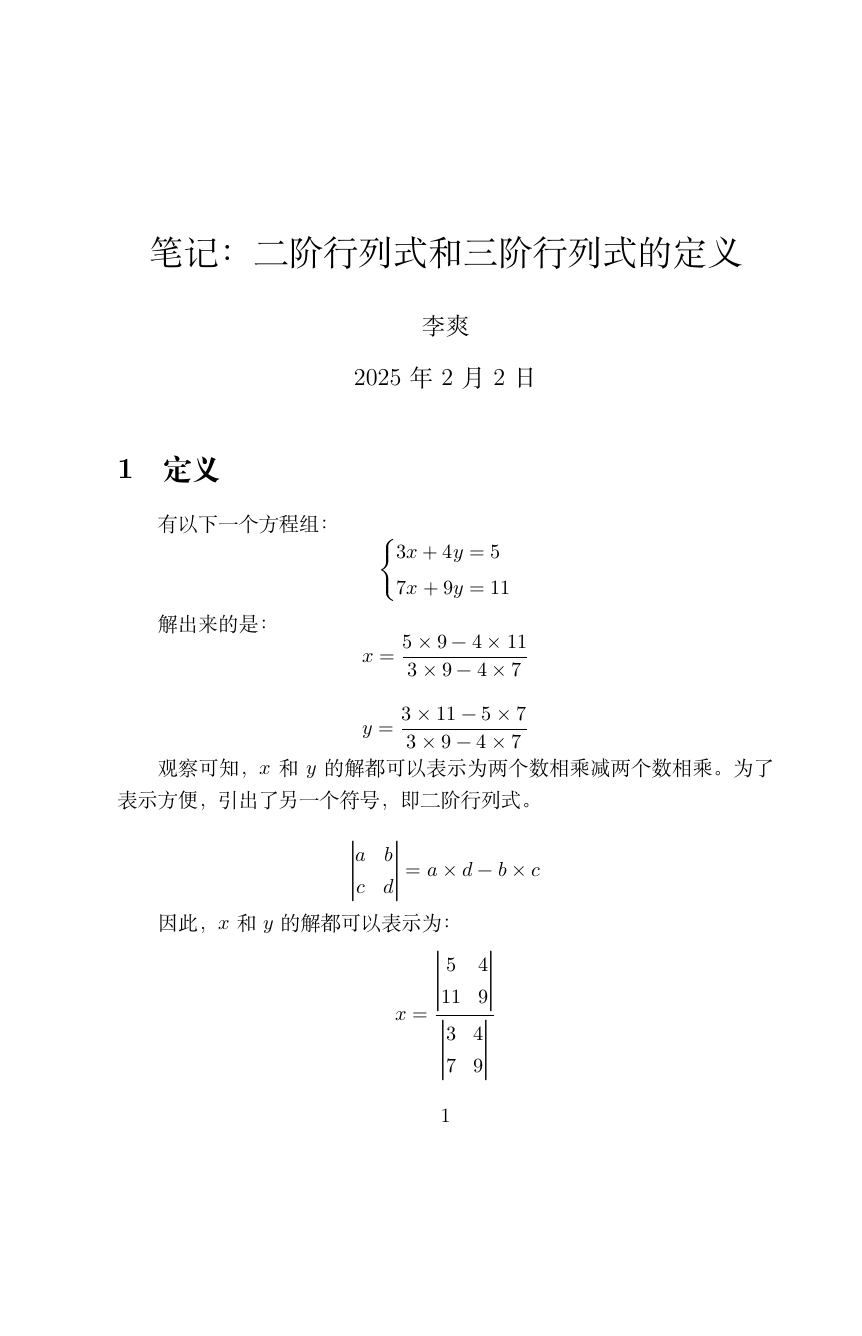
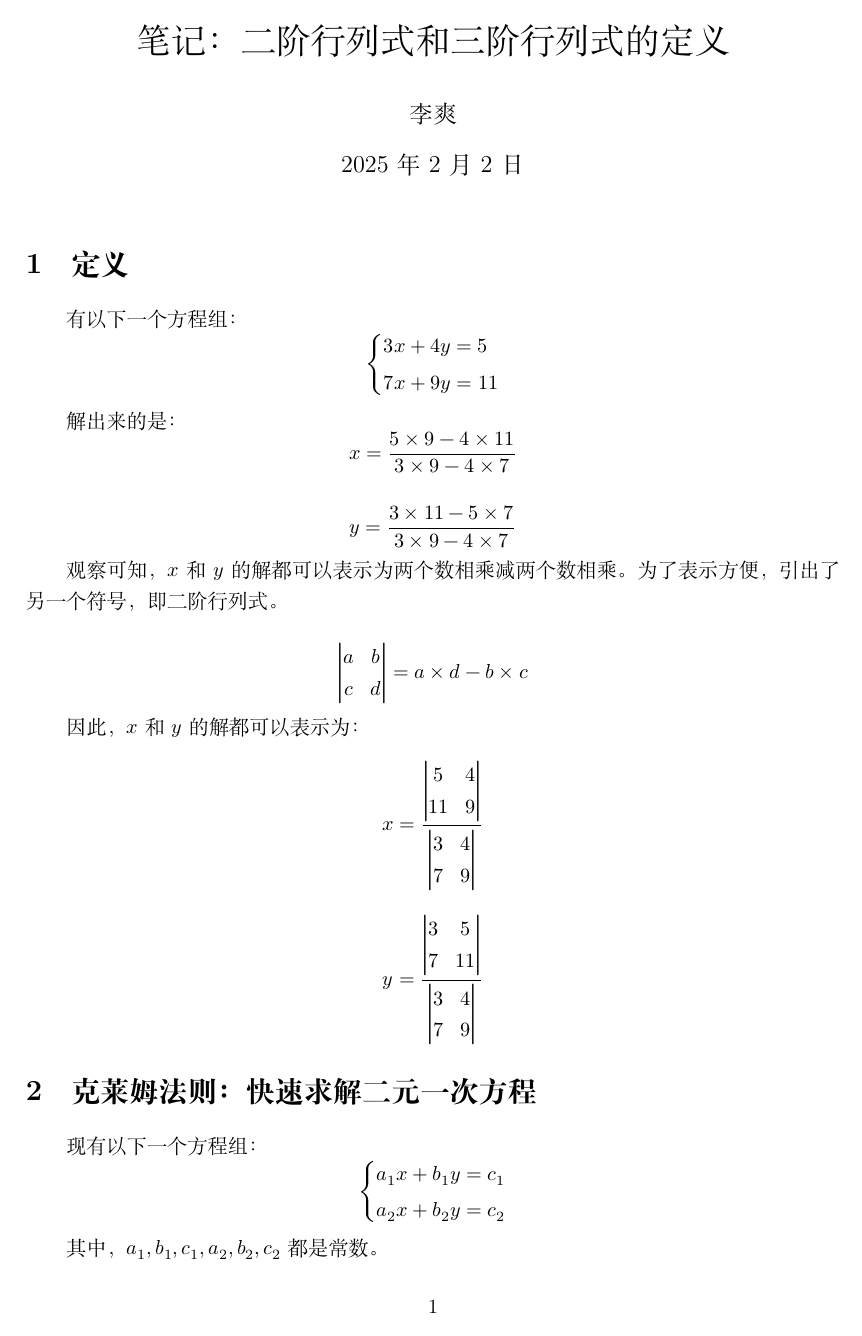
Before and after one commit to Lishuang996/AI-Journey-2025, a LaTeX document (math/笔记：二阶行列式和三阶行列式的定义.tex): page 1 of 4 before the commit and page 1 of 3 after it. Compiled offline with XeLaTeX.

Commit message:
update: 调整页边距

```diff
--- a/math/笔记：二阶行列式和三阶行列式的定义.tex
+++ b/math/笔记：二阶行列式和三阶行列式的定义.tex
@@ -3,11 +3,11 @@
 \usepackage{amsmath}
 \usepackage{lmodern} % 使用Latin Modern字体，它有更好的字体大小支持
 \usepackage{unicode-math} % 如果需要更好的数学符号支持
-
+\usepackage{geometry}
 \title{笔记：二阶行列式和三阶行列式的定义}
 \author{李爽}
 \date{\today}
-
+\geometry{a4paper,left=2cm,right=2cm,top=0cm,bottom=2cm}
 \begin{document}
 
 \maketitle
```
